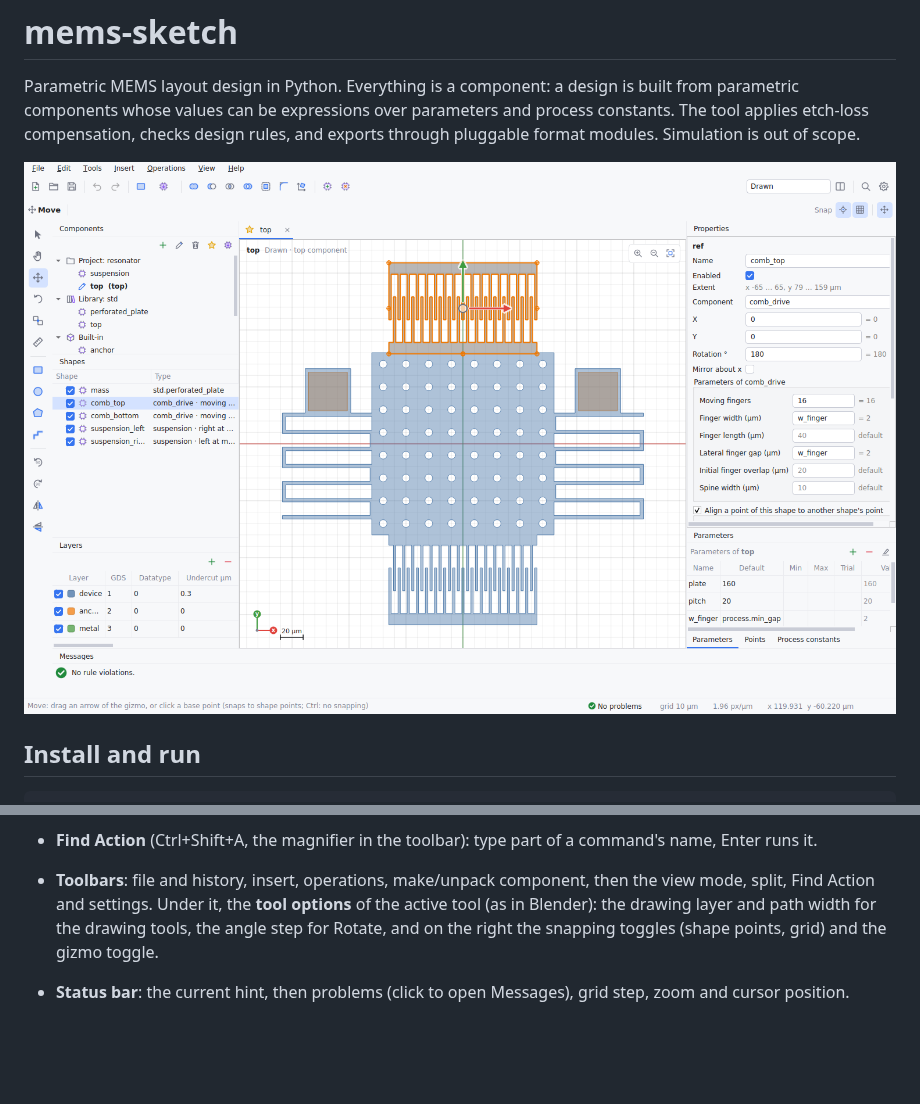
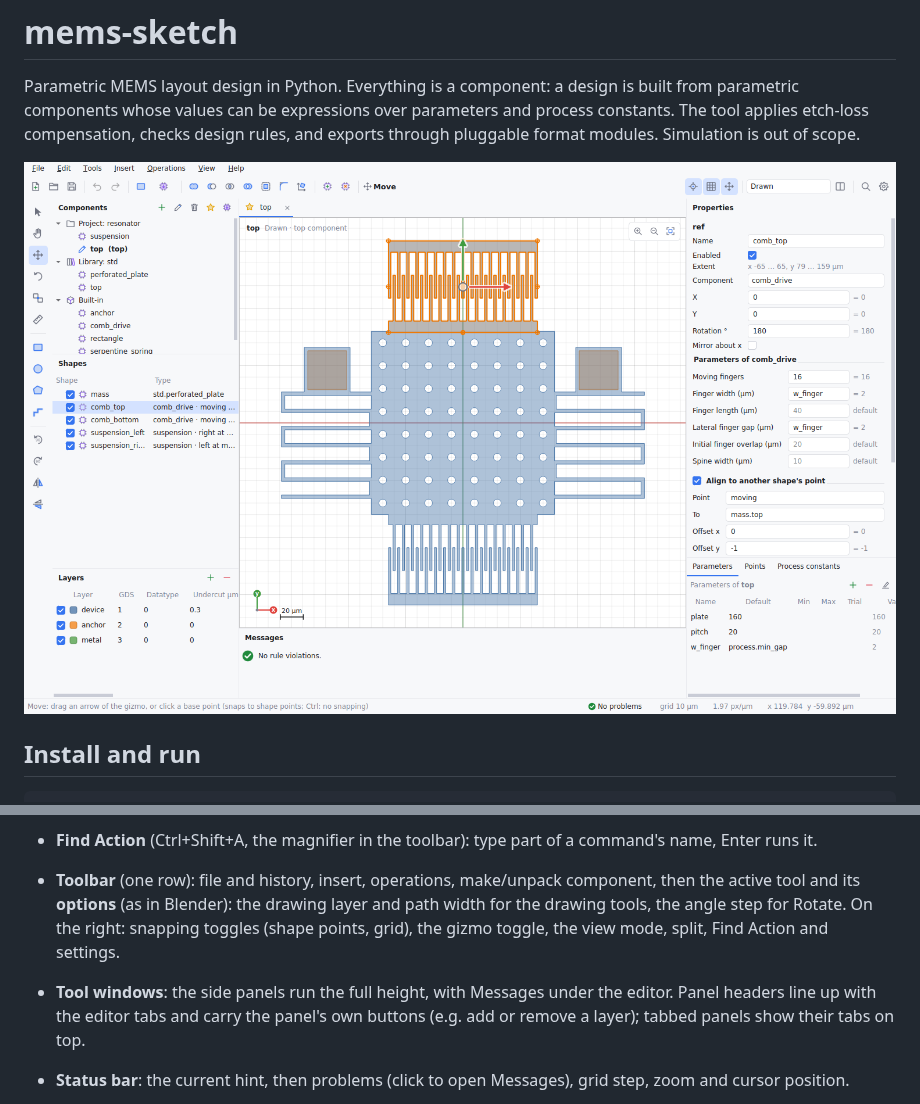
Before and after one commit to TorosBenjamin/mems-sketch, a Markdown page: README.md, 2 parts joined by grey strips. Drawn GitHub-style; pictures changed too: docs/screenshot.png; blank space fills up the shorter version.

```diff
--- a/README.md
+++ b/README.md
@@ -142,11 +142,15 @@ light or dark theme (`gui/icons.py`).
   user.
 - **Find Action** (Ctrl+Shift+A, the magnifier in the toolbar): type part of a
   command's name, Enter runs it.
-- **Toolbars**: file and history, insert, operations, make/unpack component,
-  then the view mode, split, Find Action and settings. Under it, the **tool
-  options** of the active tool (as in Blender): the drawing layer and path
-  width for the drawing tools, the angle step for Rotate, and on the right the
-  snapping toggles (shape points, grid) and the gizmo toggle.
+- **Toolbar** (one row): file and history, insert, operations, make/unpack
+  component, then the active tool and its **options** (as in Blender): the
+  drawing layer and path width for the drawing tools, the angle step for
+  Rotate. On the right: snapping toggles (shape points, grid), the gizmo
+  toggle, the view mode, split, Find Action and settings.
+- **Tool windows**: the side panels run the full height, with Messages under
+  the editor. Panel headers line up with the editor tabs and carry the panel's
+  own buttons (e.g. add or remove a layer); tabbed panels show their tabs on
+  top.
 - **Status bar**: the current hint, then problems (click to open Messages),
   grid step, zoom and cursor position.
 - **Tabs**: every component opens in its own tab, with its own zoom, selection
```
Also changed, not shown: 5 other files.
